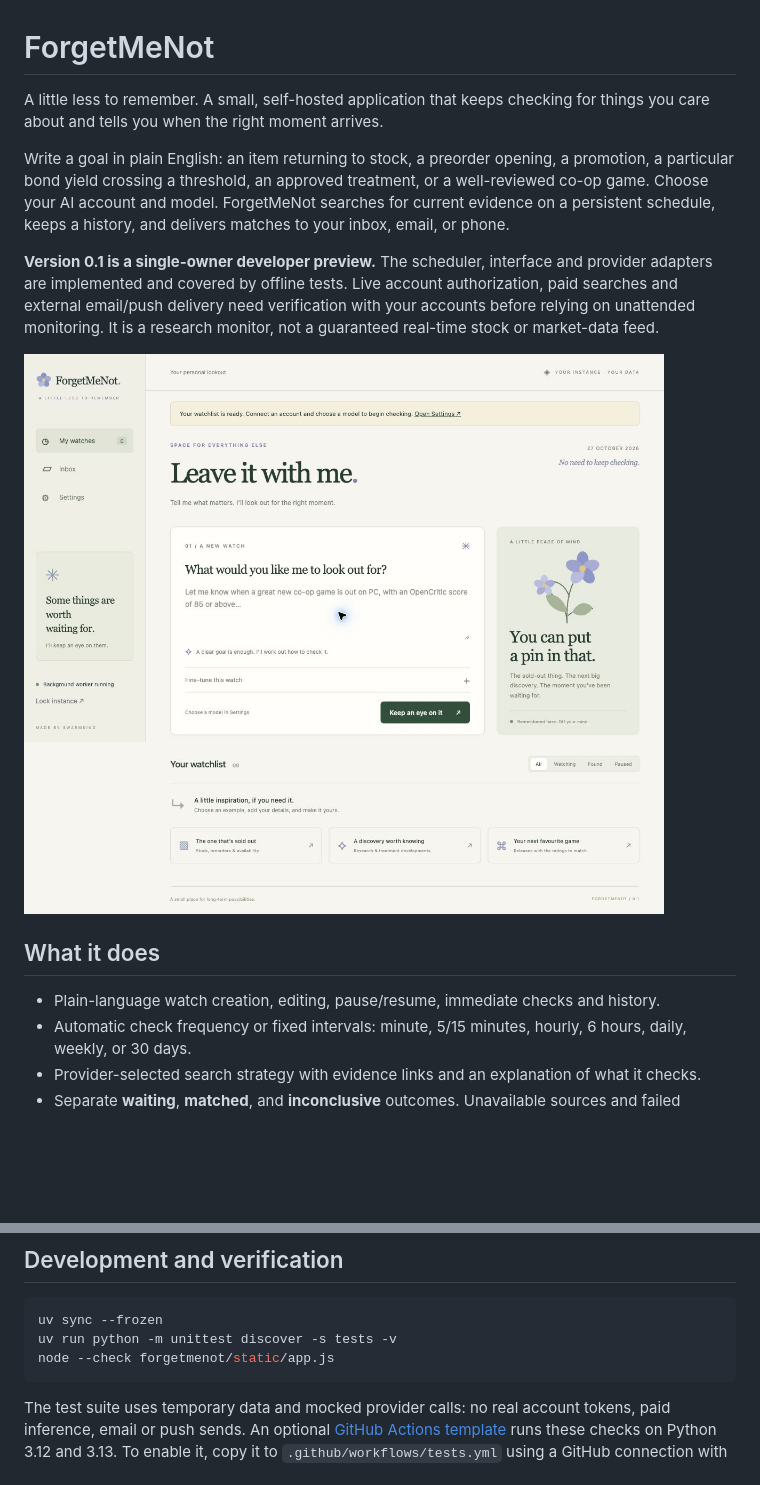
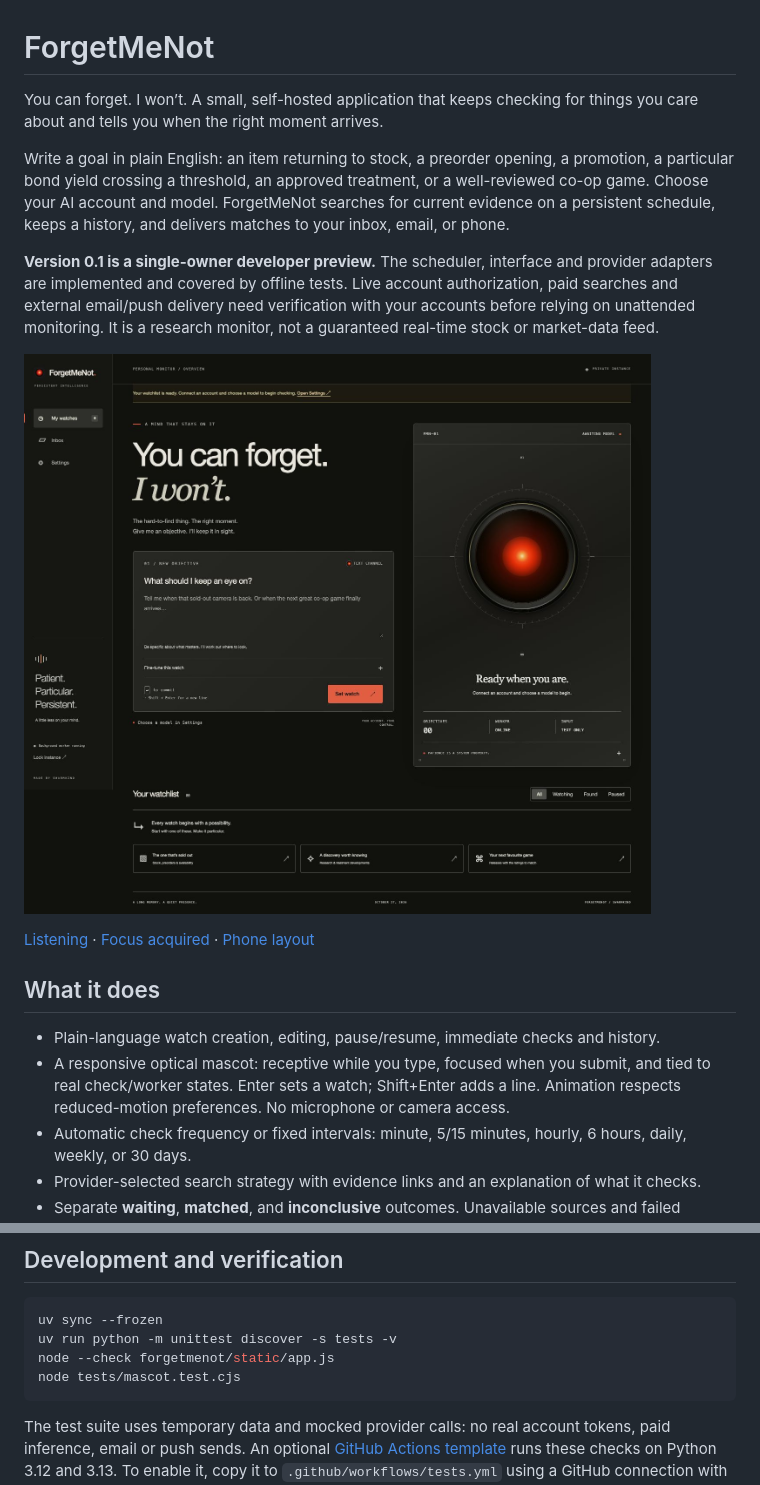
Before and after one commit to swarmkind/ForgetMeNot, a Markdown page: README.md, 2 parts joined by grey strips. Drawn GitHub-style; pictures changed too: docs/preview.jpg; blank space fills up the shorter version.

Commit message:
Give ForgetMeNot an attentive optical mascot

````diff
--- a/README.md
+++ b/README.md
@@ -1,6 +1,6 @@
 # ForgetMeNot
 
-A little less to remember. A small, self-hosted application that keeps checking for things you care about and tells you when the right moment arrives.
+You can forget. I won’t. A small, self-hosted application that keeps checking for things you care about and tells you when the right moment arrives.
 
 Write a goal in plain English: an item returning to stock, a preorder opening, a promotion, a particular bond yield crossing a threshold, an approved treatment, or a well-reviewed co-op game. Choose your AI account and model. ForgetMeNot searches for current evidence on a persistent schedule, keeps a history, and delivers matches to your inbox, email, or phone.
 
@@ -8,9 +8,12 @@ Write a goal in plain English: an item returning to stock, a preorder opening, a
 
 ![ForgetMeNot watchlist](docs/preview.jpg)
 
+[Listening](docs/listening.jpg) · [Focus acquired](docs/focused.jpg) · [Phone layout](docs/mobile.jpg)
+
 ## What it does
 
 - Plain-language watch creation, editing, pause/resume, immediate checks and history.
+- A responsive optical mascot: receptive while you type, focused when you submit, and tied to real check/worker states. Enter sets a watch; Shift+Enter adds a line. Animation respects reduced-motion preferences. No microphone or camera access.
 - Automatic check frequency or fixed intervals: minute, 5/15 minutes, hourly, 6 hours, daily, weekly, or 30 days.
 - Provider-selected search strategy with evidence links and an explanation of what it checks.
 - Separate **waiting**, **matched**, and **inconclusive** outcomes. Unavailable sources and failed searches never count as confirmed matches.
@@ -146,6 +149,7 @@ Keep the default loopback binding or use the SSH tunnel. For a private network d
 uv sync --frozen
 uv run python -m unittest discover -s tests -v
 node --check forgetmenot/static/app.js
+node tests/mascot.test.cjs
 ```
 
 The test suite uses temporary data and mocked provider calls: no real account tokens, paid inference, email or push sends. An optional [GitHub Actions template](docs/github-actions-tests.yml) runs these checks on Python 3.12 and 3.13. To enable it, copy it to `.github/workflows/tests.yml` using a GitHub connection with workflow permission; the connection used for this publication lacks that permission, so automated CI is not enabled. See [verification notes](docs/VERIFICATION.md) for what was actually checked in this checkout.
````
Also changed, not shown: docs/VERIFICATION.md (+10 -1 lines), docs/focused.jpg (added), docs/listening.jpg (added), docs/mobile.jpg (added), 9 other files.
